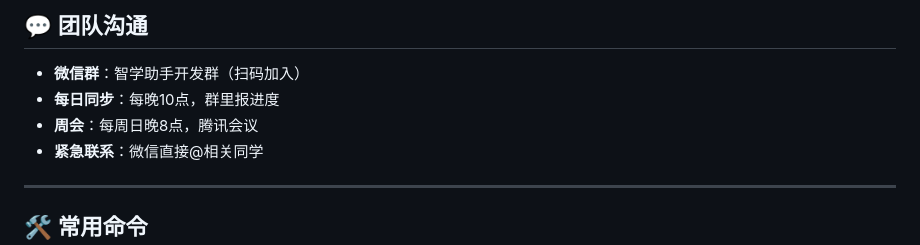
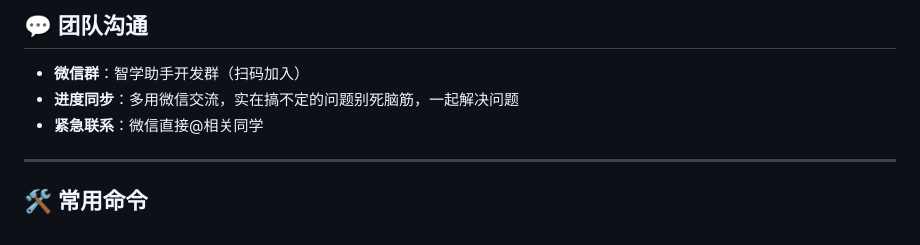
Before and after one commit to YanOIer/zhixue-assistant, a Markdown page: README.md, the part around the change. Rendered like a GitHub page.

Commit message:
docs: 更新了一些README,更改了汇报频率

```diff
--- a/README.md
+++ b/README.md
@@ -166,8 +166,7 @@ zhixue-assistant/
 ## 💬 团队沟通
 
 - **微信群**：智学助手开发群（扫码加入）
-- **每日同步**：每晚10点，群里报进度
-- **周会**：每周日晚8点，腾讯会议
+- **进度同步**：多用微信交流，实在搞不定的问题别死脑筋，一起解决问题
 - **紧急联系**：微信直接@相关同学
 
 ---
```
